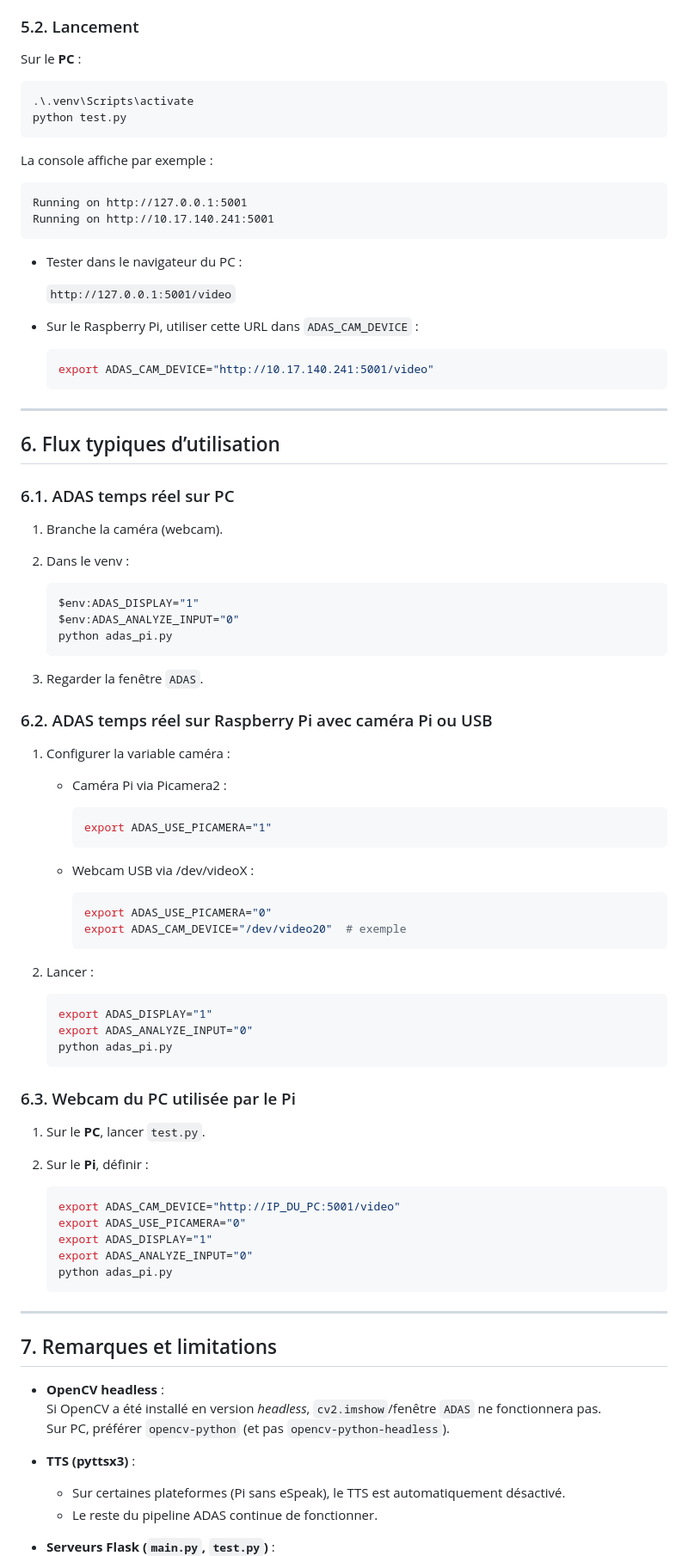
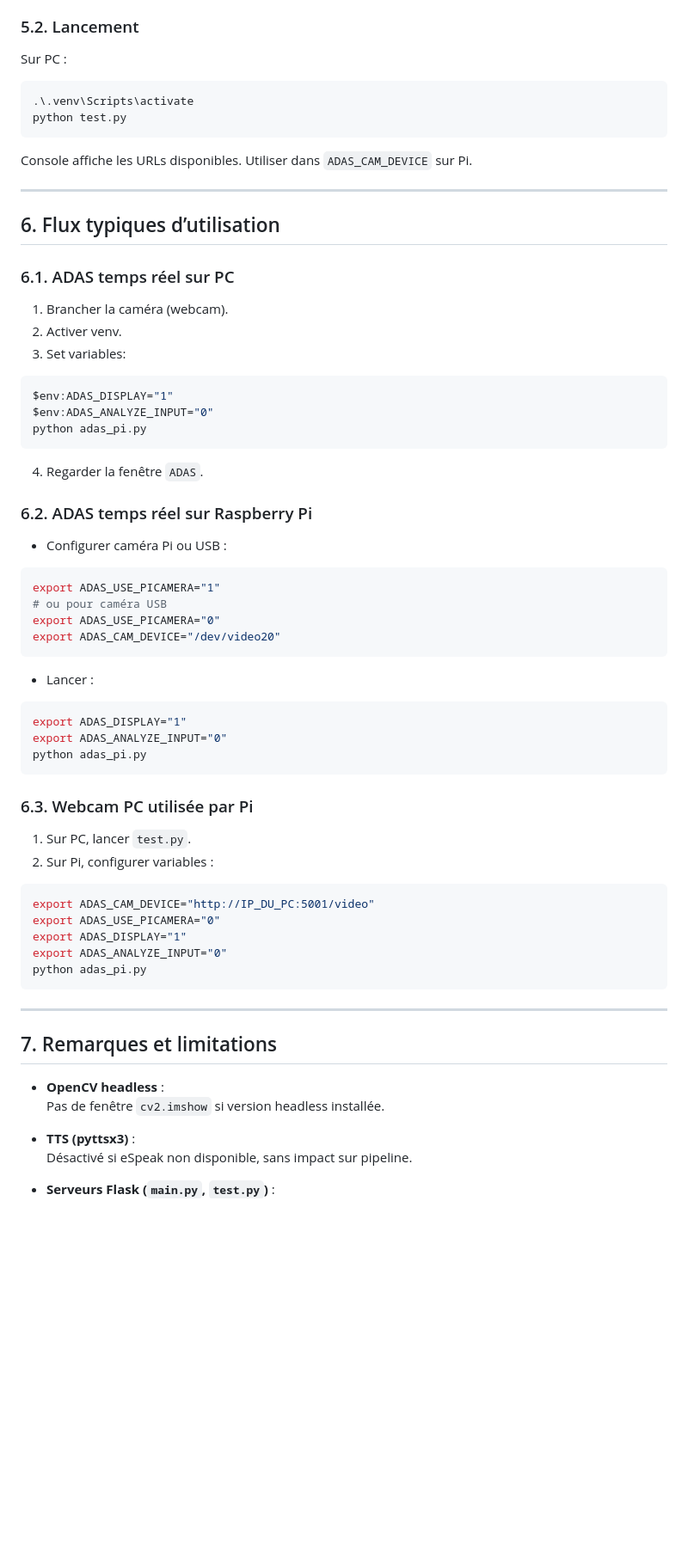
Before and after one commit to Marouan-Echi/Traffic-Sign-Detection-ADAS, a Markdown page: README.md, the part around the change printed below. Shown: that part at 86% size. Rendered like a GitHub page; blank space fills up the shorter version.

````diff
--- a/README.md
+++ b/README.md
@@ -246,29 +182,14 @@ python main.py
 
 ### 5.2. Lancement
 
-Sur le **PC** :
+Sur PC :
 
 ```bash
 .\.venv\Scripts\activate
 python test.py
 ```
 
-La console affiche par exemple :
-
-```text
-Running on http://127.0.0.1:5001
-Running on http://10.17.140.241:5001
-```
-
-- Tester dans le navigateur du PC :
-
-  `http://127.0.0.1:5001/video`
-
-- Sur le Raspberry Pi, utiliser cette URL dans `ADAS_CAM_DEVICE` :
-
-  ```bash
-  export ADAS_CAM_DEVICE="http://10.17.140.241:5001/video"
-  ```
+Console affiche les URLs disponibles. Utiliser dans `ADAS_CAM_DEVICE` sur Pi.
 
 ---
 
@@ -276,64 +197,58 @@ Running on http://10.17.140.241:5001
 
 ### 6.1. ADAS temps réel sur PC
 
-1. Branche la caméra (webcam).
-2. Dans le venv :
+1. Brancher la caméra (webcam).
+2. Activer venv.
+3. Set variables:
 
-   ```bash
-   $env:ADAS_DISPLAY="1"
-   $env:ADAS_ANALYZE_INPUT="0"
-   python adas_pi.py
-   ```
+```bash
+$env:ADAS_DISPLAY="1"
+$env:ADAS_ANALYZE_INPUT="0"
+python adas_pi.py
+```
 
-3. Regarder la fenêtre `ADAS`.
+4. Regarder la fenêtre `ADAS`.
 
-### 6.2. ADAS temps réel sur Raspberry Pi avec caméra Pi ou USB
+### 6.2. ADAS temps réel sur Raspberry Pi
 
-1. Configurer la variable caméra :
-   - Caméra Pi via Picamera2 :
+- Configurer caméra Pi ou USB :
 
-     ```bash
-     export ADAS_USE_PICAMERA="1"
-     ```
+```bash
+export ADAS_USE_PICAMERA="1"
+# ou pour caméra USB
+export ADAS_USE_PICAMERA="0"
+export ADAS_CAM_DEVICE="/dev/video20"
+```
 
-   - Webcam USB via /dev/videoX :
+- Lancer :
 
-     ```bash
-     export ADAS_USE_PICAMERA="0"
-     export ADAS_CAM_DEVICE="/dev/video20"  # exemple
-     ```
+```bash
+export ADAS_DISPLAY="1"
+export ADAS_ANALYZE_INPUT="0"
+python adas_pi.py
+```
 
-2. Lancer :
+### 6.3. Webcam PC utilisée par Pi
 
-   ```bash
-   export ADAS_DISPLAY="1"
-   export ADAS_ANALYZE_INPUT="0"
-   python adas_pi.py
-   ```
+1. Sur PC, lancer `test.py`.
+2. Sur Pi, configurer variables :
 
-### 6.3. Webcam du PC utilisée par le Pi
-
-1. Sur le **PC**, lancer `test.py`.
-2. Sur le **Pi**, définir :
-
-   ```bash
-   export ADAS_CAM_DEVICE="http://IP_DU_PC:5001/video"
-   export ADAS_USE_PICAMERA="0"
-   export ADAS_DISPLAY="1"
-   export ADAS_ANALYZE_INPUT="0"
-   python adas_pi.py
-   ```
+```bash
+export ADAS_CAM_DEVICE="http://IP_DU_PC:5001/video"
+export ADAS_USE_PICAMERA="0"
+export ADAS_DISPLAY="1"
+export ADAS_ANALYZE_INPUT="0"
+python adas_pi.py
+```
 
 ---
 
 ## 7. Remarques et limitations
 
 - **OpenCV headless** :
-  Si OpenCV a été installé en version *headless*, `cv2.imshow`/fenêtre `ADAS` ne fonctionnera pas.
-  Sur PC, préférer `opencv-python` (et pas `opencv-python-headless`).
+  Pas de fenêtre `cv2.imshow` si version headless installée.
 
 - **TTS (pyttsx3)** :
-  - Sur certaines plateformes (Pi sans eSpeak), le TTS est automatiquement désactivé.
-  - Le reste du pipeline ADAS continue de fonctionner.
+  Désactivé si eSpeak non disponible, sans impact sur pipeline.
 
 - **Serveurs Flask (`main.py`, `test.py`)** :
````
Also changed, not shown: other parts of README.md (+74 -147 lines).
